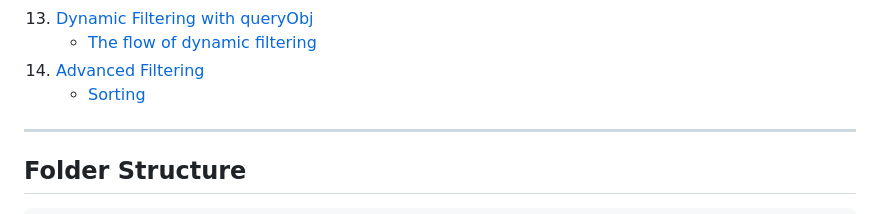
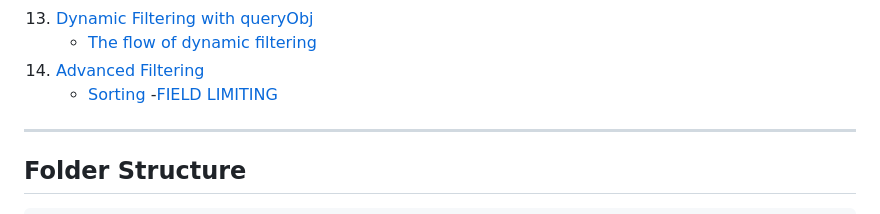
Before and after one commit to TVATDCI/natours-2025, a Markdown page: README.md, the part around the change. GitHub-like rendering.

Commit message:
field limiting

```diff
--- a/README.md
+++ b/README.md
@@ -105,7 +105,7 @@ I value this project as a deep dive into building a **real-world, production-rea
 13. [Dynamic Filtering with queryObj](#dynamic-filtering-with-queryobj)
     - [The flow of dynamic filtering](#the-flow-of-dynamic-filtering)
 14. [Advanced Filtering](#advanced-filtering)
-    - [Sorting](#sorting)
+    - [Sorting](#sorting) -[FIELD LIMITING](#field-limiting)
 
 ---
 
```
